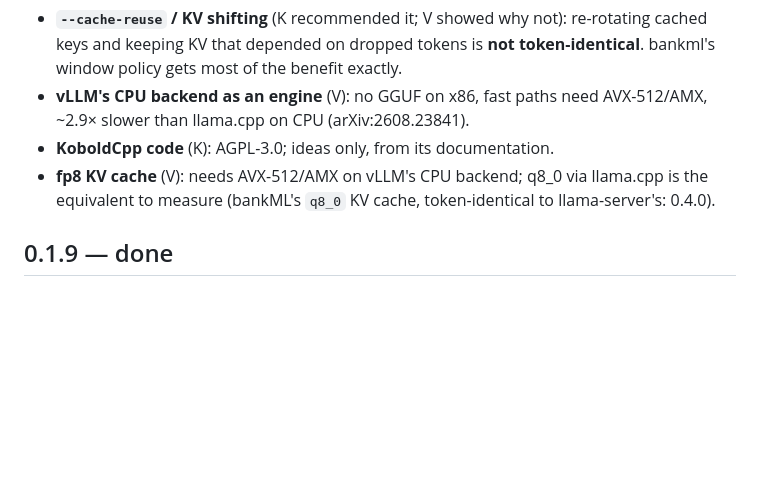
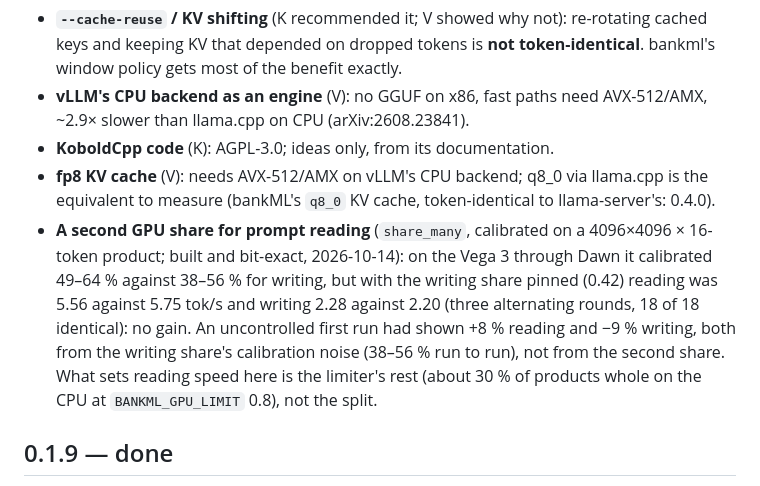
Before and after one commit to cryptoAGI/bankml, a Markdown page: docs/TODO.md, the part around the change. Rendered like a GitHub page; blank space fills up the shorter version.

Commit message:
docs: TODO — rejected, with reasons: a second GPU share for prompt reading (bit-exact, no gain with the writing share fixed); the calibration's run-to-run noise (38–56 %) is larger than the effects measured
Co-Authored-By: Professor Codephreak <codephreak@pythai.net>

```diff
--- a/docs/TODO.md
+++ b/docs/TODO.md
@@ -45,6 +45,12 @@ The argument for the method is [thesis.md](thesis.md). Sources:
 - **KoboldCpp code** (K): AGPL-3.0; ideas only, from its documentation.
 - **fp8 KV cache** (V): needs AVX-512/AMX on vLLM's CPU backend; q8_0 via llama.cpp is the equivalent to measure
   (bankML's `q8_0` KV cache, token-identical to llama-server's: 0.4.0).
+- **A second GPU share for prompt reading** (`share_many`, calibrated on a 4096×4096 × 16-token product; built and
+  bit-exact, 2026-10-14): on the Vega 3 through Dawn it calibrated 49–64 % against 38–56 % for writing, but with the
+  writing share pinned (0.42) reading was 5.56 against 5.75 tok/s and writing 2.28 against 2.20 (three alternating
+  rounds, 18 of 18 identical): no gain. An uncontrolled first run had shown +8 % reading and −9 % writing, both from
+  the writing share's calibration noise (38–56 % run to run), not from the second share. What sets reading speed here
+  is the limiter's rest (about 30 % of products whole on the CPU at `BANKML_GPU_LIMIT` 0.8), not the split.
 
 ## 0.1.9 — done
 
```
